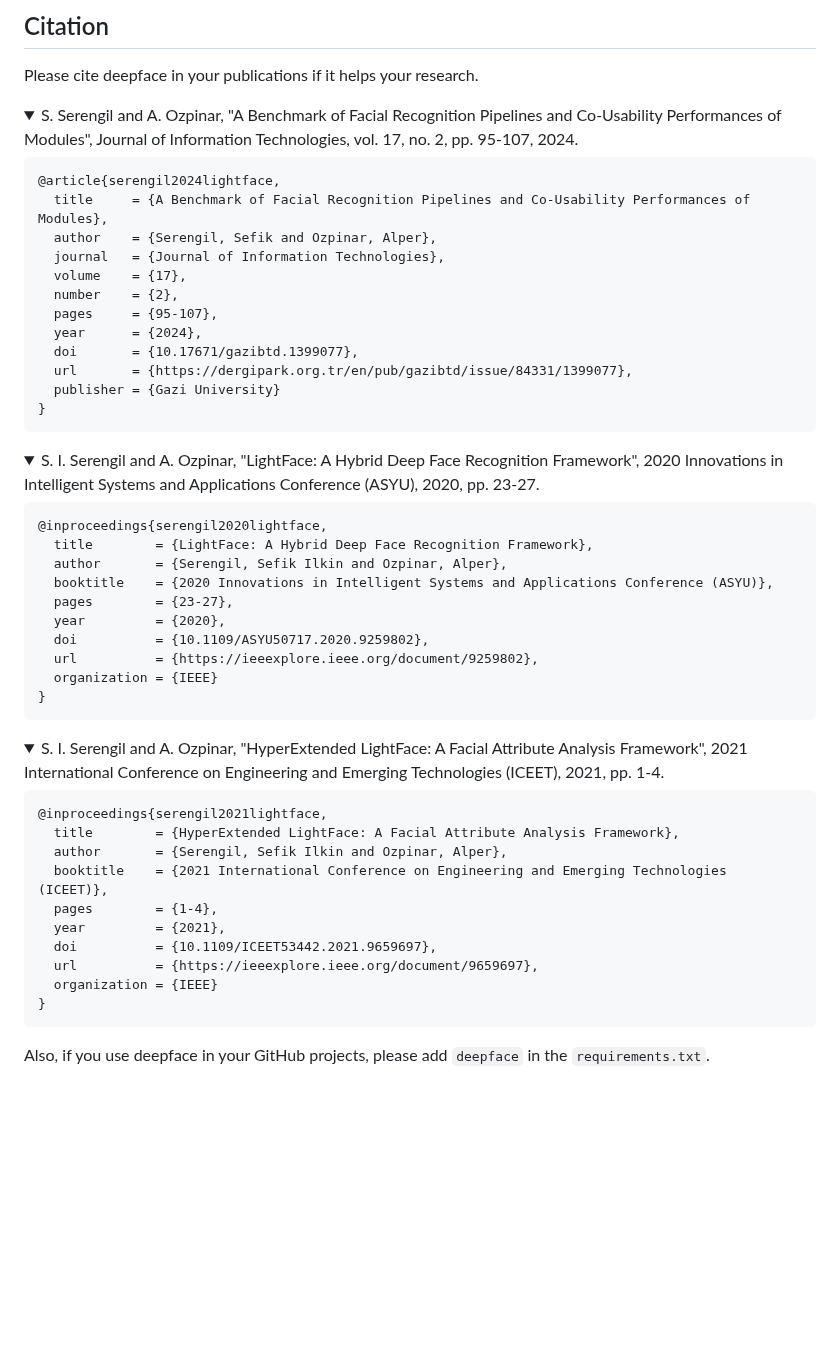
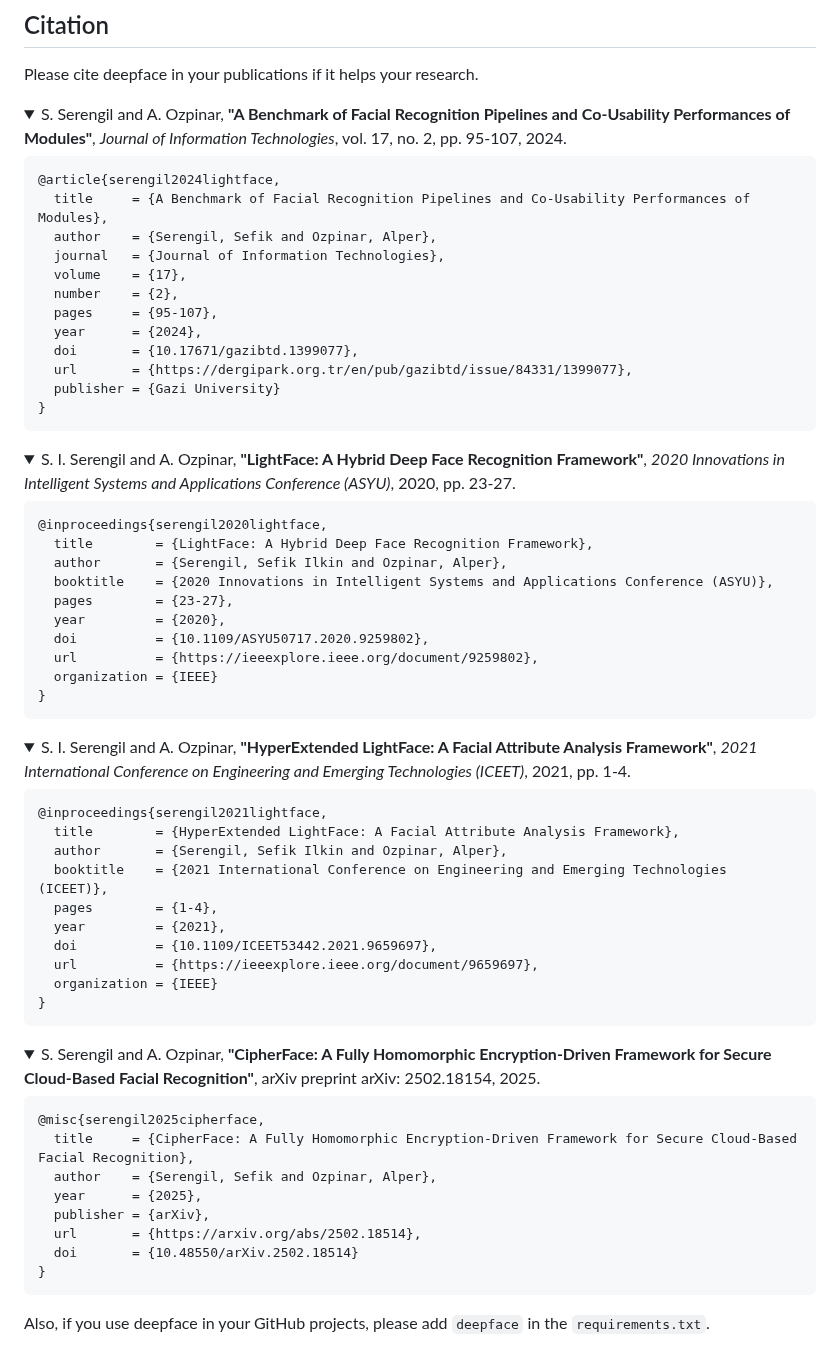
Before and after one commit to serengil/deepface, a Markdown page: README.md, the part around the change. Rendered like a GitHub page; folded sections open; blank space fills up the shorter version.

Commit message:
Update README.md
cipherface added

````diff
--- a/README.md
+++ b/README.md
@@ -438,7 +438,7 @@ Additionally, you can help us reach a wider audience by upvoting our posts on Ha
 Please cite deepface in your publications if it helps your research.
 
 <details>
-  <summary>S. Serengil and A. Ozpinar, "A Benchmark of Facial Recognition Pipelines and Co-Usability Performances of Modules", Journal of Information Technologies, vol. 17, no. 2, pp. 95-107, 2024.</summary>
+  <summary>S. Serengil and A. Ozpinar, <b>"A Benchmark of Facial Recognition Pipelines and Co-Usability Performances of Modules"</b>, <i>Journal of Information Technologies</i>, vol. 17, no. 2, pp. 95-107, 2024.</summary>
 
   ```BibTeX
   @article{serengil2024lightface,
@@ -457,7 +457,7 @@ Please cite deepface in your publications if it helps your research.
 </details>
 
 <details>
-  <summary>S. I. Serengil and A. Ozpinar, "LightFace: A Hybrid Deep Face Recognition Framework", 2020 Innovations in Intelligent Systems and Applications Conference (ASYU), 2020, pp. 23-27.</summary>
+  <summary>S. I. Serengil and A. Ozpinar, <b>"LightFace: A Hybrid Deep Face Recognition Framework"</b>, <i>2020 Innovations in Intelligent Systems and Applications Conference (ASYU)</i>, 2020, pp. 23-27.</summary>
 
   ```BibTeX
   @inproceedings{serengil2020lightface,
@@ -474,7 +474,7 @@ Please cite deepface in your publications if it helps your research.
 </details>
 
 <details>
-  <summary>S. I. Serengil and A. Ozpinar, "HyperExtended LightFace: A Facial Attribute Analysis Framework", 2021 International Conference on Engineering and Emerging Technologies (ICEET), 2021, pp. 1-4.</summary>
+  <summary>S. I. Serengil and A. Ozpinar, <b>"HyperExtended LightFace: A Facial Attribute Analysis Framework"</b>, <i>2021 International Conference on Engineering and Emerging Technologies (ICEET)</i>, 2021, pp. 1-4.</summary>
 
   ```BibTeX
   @inproceedings{serengil2021lightface,
@@ -490,6 +490,21 @@ Please cite deepface in your publications if it helps your research.
   ```
 </details>
 
+<details>
+  <summary>S. Serengil and A. Ozpinar, <b>"CipherFace: A Fully Homomorphic Encryption-Driven Framework for Secure Cloud-Based Facial Recognition"</b>, arXiv preprint arXiv: 2502.18154, 2025.</summary>
+
+  ```BibTeX
+  @misc{serengil2025cipherface,
+    title     = {CipherFace: A Fully Homomorphic Encryption-Driven Framework for Secure Cloud-Based Facial Recognition},
+    author    = {Serengil, Sefik and Ozpinar, Alper},
+    year      = {2025},
+    publisher = {arXiv},
+    url       = {https://arxiv.org/abs/2502.18514},
+    doi       = {10.48550/arXiv.2502.18514}
+  }
+  ```
+</details>
+
 Also, if you use deepface in your GitHub projects, please add `deepface` in the `requirements.txt`.
 
 ## Licence
````
